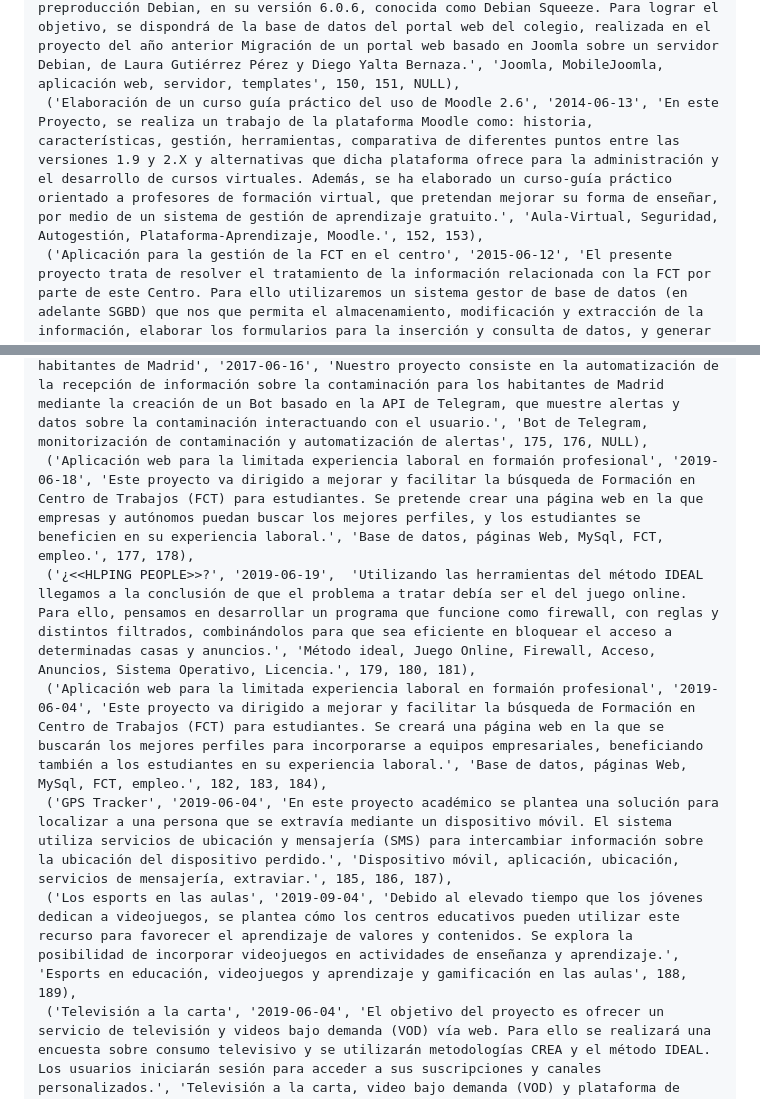
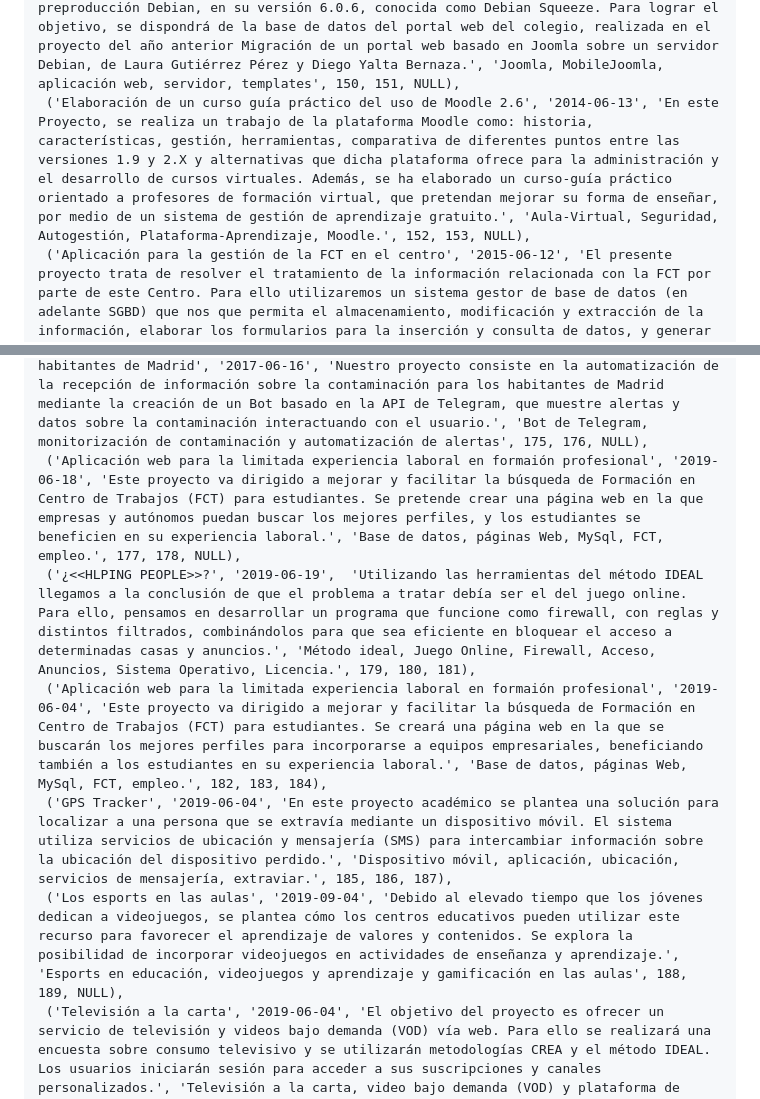
Before and after one commit to raulcsa/Plataforma-Web-para-la-Gestion-y-Almacenamiento-de-Archivos-Academicos, a Markdown page: SQL/inserts.md, 2 parts joined by grey strips. GitHub-like rendering.

```diff
--- a/SQL/inserts.md
+++ b/SQL/inserts.md
@@ -69,7 +69,7 @@ VALUES
  ('Sistema de gestión de faltas de asistencia a través de dispositivos móviles Android', '2012-12-13', 'El objetivo principal del proyecto será el diseño completo e implementación de un sistema de gestión de faltas de asistencia a través de un dispositivo móvil con Android sobre una estructura de base de datos existente. Se creara una aplicación en un entorno Java sobre ADT (Android Development Tools) cuya principal funcionalidad será la obtención y modificación de información de una base de datos externa, lo cual permitirá modificar las faltas de asistencia administradas por el gestor de contenido educativo Moodle o cualquier otro sistema que tenga acceso a dicha base de datos.', 'Gestión de asistencia, aplicación Android e Integración con Moodle.', 146, NULL, NULL),
  ('Diseño del portal del colegio basado en Joomla', '2013-06-17', 'Migración de la base de datos del portal web desarrollado en "Migración de un portal web basado en Joomla sobre un servidor Debian" (Laura Gutiérrez Pérez, Diego Yalta Bernaza; en Diciembre de 2012) a un servidor de preproducción (Rafael). Se instalarán el sistema operativo Debian squeeze, el gestor de contenidos Joomla 2.5 y el paquete de utilidades LAMP, así como los componentes que se consideren necesarios para realizar la migración de la mejor manera posible reestructurando la página y cambiando el formato, los colores y estilos de manera que resulte más atractiva y funcional para el usuario. Además se añadirán los módulos necesarios para permitir la autenticación de los usuarios contra Moodle y Active Directory, la gestión de foros en español y la gestión de álbumes de fotos de Picasa.', 'Migración web con Joomla, Integración con Moodle y Active Directory y optimización de portal educativo', 147, 148, 149),
  ('Diseño del portal del colegio adaptado para dispositivos móviles', '2013-06-17', 'El objetivo del proyecto que aquí ataña es el estudio y la implementación de los elementos y recursos necesarios para adaptar el portal del colegio Institución La Salle para dispositivos móviles. Esta optimización se realizará bajo el gestor de contenidos Joomla, en su versión 2.5. Para alojar los servicios, se utilizará un servidor de preproducción Debian, en su versión 6.0.6, conocida como Debian Squeeze. Para lograr el objetivo, se dispondrá de la base de datos del portal web del colegio, realizada en el proyecto del año anterior Migración de un portal web basado en Joomla sobre un servidor Debian, de Laura Gutiérrez Pérez y Diego Yalta Bernaza.', 'Joomla, MobileJoomla, aplicación web, servidor, templates', 150, 151, NULL),
- ('Elaboración de un curso guía práctico del uso de Moodle 2.6', '2014-06-13', 'En este Proyecto, se realiza un trabajo de la plataforma Moodle como: historia, características, gestión, herramientas, comparativa de diferentes puntos entre las versiones 1.9 y 2.X y alternativas que dicha plataforma ofrece para la administración y el desarrollo de cursos virtuales. Además, se ha elaborado un curso-guía práctico orientado a profesores de formación virtual, que pretendan mejorar su forma de enseñar, por medio de un sistema de gestión de aprendizaje gratuito.', 'Aula-Virtual, Seguridad, Autogestión, Plataforma-Aprendizaje, Moodle.', 152, 153),
+ ('Elaboración de un curso guía práctico del uso de Moodle 2.6', '2014-06-13', 'En este Proyecto, se realiza un trabajo de la plataforma Moodle como: historia, características, gestión, herramientas, comparativa de diferentes puntos entre las versiones 1.9 y 2.X y alternativas que dicha plataforma ofrece para la administración y el desarrollo de cursos virtuales. Además, se ha elaborado un curso-guía práctico orientado a profesores de formación virtual, que pretendan mejorar su forma de enseñar, por medio de un sistema de gestión de aprendizaje gratuito.', 'Aula-Virtual, Seguridad, Autogestión, Plataforma-Aprendizaje, Moodle.', 152, 153, NULL),
  ('Aplicación para la gestión de la FCT en el centro', '2015-06-12', 'El presente proyecto trata de resolver el tratamiento de la información relacionada con la FCT por parte de este Centro. Para ello utilizaremos un sistema gestor de base de datos (en adelante SGBD) que nos que permita el almacenamiento, modificación y extracción de la información, elaborar los formularios para la inserción y consulta de datos, y generar los informes solicitados por la Comunidad de Madrid, de manera que los tutores puedan hacer uso de los formularios y generar los informes de manera transparente y aislada del nivel conceptual y externo de la base de datos.', 'Base de datos, FCT, SQL Server, formularios, informes', 154, 155, NULL),
  ('Diseño de un portal basado en el gestor de contenidos Joomla', '2012-06-15', 'Se desarrollará un portal web para Institución La Salle, basado en el gestor de contenidos Joomla, en la que se adaptarán todas las funcionalidades del anterior portal así como la incorporación de otras nuevas funciones que permitirán la adaptación del portal a distintos tipos de soporte y facilitar la accesibilidad y usabilidad del nuevo portal. A su vez, la actual jerarquía de roles se mantendrá y respetará las actuales cuentas ya existentes de los usuarios sin producir cambios sobre ellas.', 'Portal web con Joomla, Accesibilidad y usabilidad y gestión de roles y usuarios', 156, 157, NULL),
  ('Manual de posicionamiento SEO', '2016-06-17', 'Manual de posicionamiento SEO en el que nombramos los procedimientos, características fundamentales y herramientas para crear una página web enfocada a estar la primera en el buscador de google, para ello se han creado dos webs a las que se les han aplicado diferentes métodos SEO con el fin de compararlas y demostrar empíricamente cuales son los factores más importantes.', 'Posicionamiento SEO, optimización wbe y estrategias de búsqueda en Google', 158, 159, NULL),
@@ -83,11 +83,11 @@ VALUES
  ('Montar un servidor de streaming de radio/video', '2014-06-13', 'Montaremos un servidor streaming. Primero se planteará el problema explicando el tema y los requerimientos, definiendo si se hará de forma gratuita o de pago, y se expondrán varias posibilidades de aplicaciones, módulos o plugins óptimos para lograr una solución fácil, flexible y fiable. Se estudiará el servidor y el ancho de banda mínimo requerido. Finalmente, se explicarán los pros y contras de cada opción y se detallará paso a paso el proceso técnico de elaboración del servidor.', 'Streaming, Gestor de contenidos, Programa servidor, Protocolos, Joomla, CREA, Plugins, Plantillas, Apache.', 172, NULL, NULL),
  ('Despliegue Automático de Imágenes Linux Debian con M23', '2014-12-11', 'Este proyecto tiene como objetivo la creación e implantación de un servidor de despliegue de imágenes GNU/Linux a través de un navegador web con la herramienta M23. Se conocerá M23, su instalación, uso y mantenimiento, ofreciendo una guía para futuros administradores sobre cómo realizar una instalación automatizada en uno o varios equipos simultáneamente.', 'Servidor, Cliente, Paquetes, Grupos, Maquina Virtual', 173, 174, NULL),
  ('Automatización de la recepción de información sobre la contaminación para los habitantes de Madrid', '2017-06-16', 'Nuestro proyecto consiste en la automatización de la recepción de información sobre la contaminación para los habitantes de Madrid mediante la creación de un Bot basado en la API de Telegram, que muestre alertas y datos sobre la contaminación interactuando con el usuario.', 'Bot de Telegram, monitorización de contaminación y automatización de alertas', 175, 176, NULL),
- ('Aplicación web para la limitada experiencia laboral en formaión profesional', '2019-06-18', 'Este proyecto va dirigido a mejorar y facilitar la búsqueda de Formación en Centro de Trabajos (FCT) para estudiantes. Se pretende crear una página web en la que empresas y autónomos puedan buscar los mejores perfiles, y los estudiantes se beneficien en su experiencia laboral.', 'Base de datos, páginas Web, MySql, FCT, empleo.', 177, 178),
+ ('Aplicación web para la limitada experiencia laboral en formaión profesional', '2019-06-18', 'Este proyecto va dirigido a mejorar y facilitar la búsqueda de Formación en Centro de Trabajos (FCT) para estudiantes. Se pretende crear una página web en la que empresas y autónomos puedan buscar los mejores perfiles, y los estudiantes se beneficien en su experiencia laboral.', 'Base de datos, páginas Web, MySql, FCT, empleo.', 177, 178, NULL),
  ('¿<<HLPING PEOPLE>>?', '2019-06-19',  'Utilizando las herramientas del método IDEAL llegamos a la conclusión de que el problema a tratar debía ser el del juego online. Para ello, pensamos en desarrollar un programa que funcione como firewall, con reglas y distintos filtrados, combinándolos para que sea eficiente en bloquear el acceso a determinadas casas y anuncios.', 'Método ideal, Juego Online, Firewall, Acceso, Anuncios, Sistema Operativo, Licencia.', 179, 180, 181),
  ('Aplicación web para la limitada experiencia laboral en formaión profesional', '2019-06-04', 'Este proyecto va dirigido a mejorar y facilitar la búsqueda de Formación en Centro de Trabajos (FCT) para estudiantes. Se creará una página web en la que se buscarán los mejores perfiles para incorporarse a equipos empresariales, beneficiando también a los estudiantes en su experiencia laboral.', 'Base de datos, páginas Web, MySql, FCT, empleo.', 182, 183, 184),
  ('GPS Tracker', '2019-06-04', 'En este proyecto académico se plantea una solución para localizar a una persona que se extravía mediante un dispositivo móvil. El sistema utiliza servicios de ubicación y mensajería (SMS) para intercambiar información sobre la ubicación del dispositivo perdido.', 'Dispositivo móvil, aplicación, ubicación, servicios de mensajería, extraviar.', 185, 186, 187),
- ('Los esports en las aulas', '2019-09-04', 'Debido al elevado tiempo que los jóvenes dedican a videojuegos, se plantea cómo los centros educativos pueden utilizar este recurso para favorecer el aprendizaje de valores y contenidos. Se explora la posibilidad de incorporar videojuegos en actividades de enseñanza y aprendizaje.', 'Esports en educación, videojuegos y aprendizaje y gamificación en las aulas', 188, 189),
+ ('Los esports en las aulas', '2019-09-04', 'Debido al elevado tiempo que los jóvenes dedican a videojuegos, se plantea cómo los centros educativos pueden utilizar este recurso para favorecer el aprendizaje de valores y contenidos. Se explora la posibilidad de incorporar videojuegos en actividades de enseñanza y aprendizaje.', 'Esports en educación, videojuegos y aprendizaje y gamificación en las aulas', 188, 189, NULL),
  ('Televisión a la carta', '2019-06-04', 'El objetivo del proyecto es ofrecer un servicio de televisión y videos bajo demanda (VOD) vía web. Para ello se realizará una encuesta sobre consumo televisivo y se utilizarán metodologías CREA y el método IDEAL. Los usuarios iniciarán sesión para acceder a sus suscripciones y canales personalizados.', 'Televisión a la carta, video bajo demanda (VOD) y plataforma de suscripción', 190, 191, 192),
  ('Sistema de identificación para centros educativos', '2018-12-11', 'Sistema de entrada a las aulas mediante identificación por huella dactilar para el control de acceso de los alumnos al inicio y finalización de las clases.', 'Control de acceso biométrico, identificación por huella dactilar y gestión de asistencia escolar', 193, 194, 195),
  ('Maximizar el impacto de los deportes electrónicos', '2018-12-11', 'Este proyecto, desarrollado con herramientas CREA, tiene como objetivo maximizar el impacto de los deportes electrónicos en España, llegando al mayor público posible a través de una página web que informe de noticias, torneos y videos.', 'Esports en España, difusión de deportes electrónicos y plataforma de noticias y torneos', 196, 197, 198),
```
